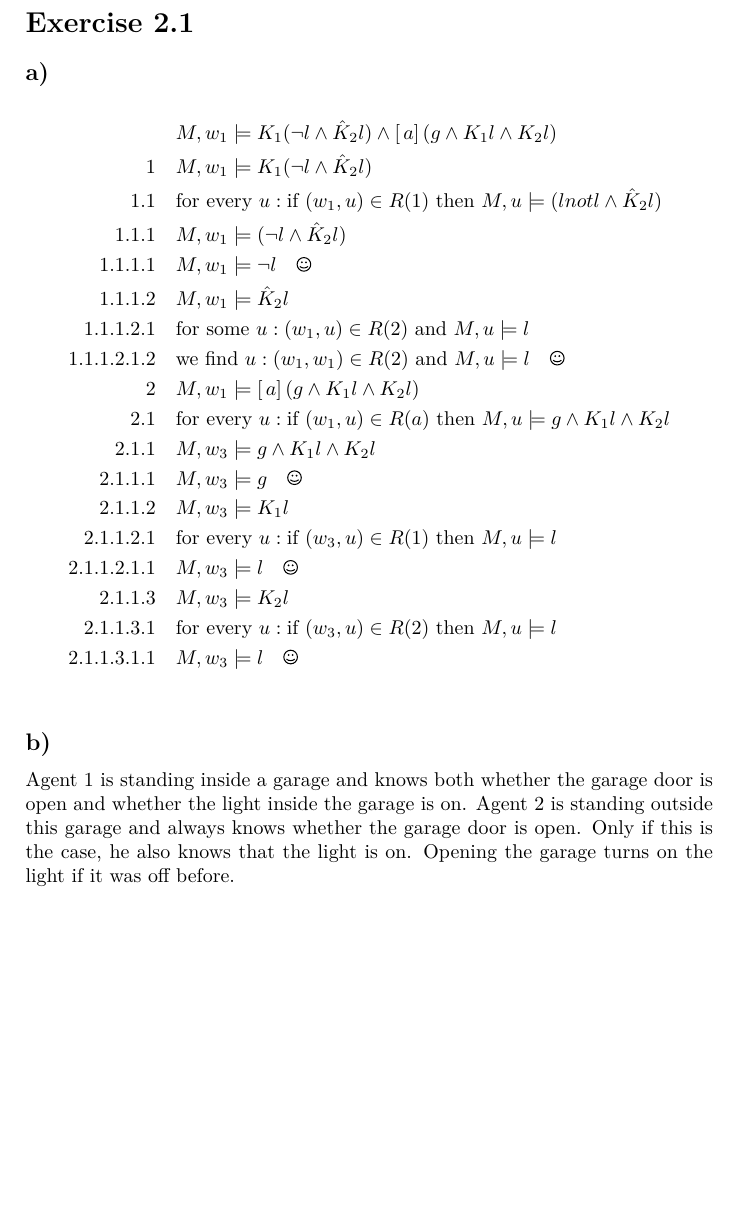
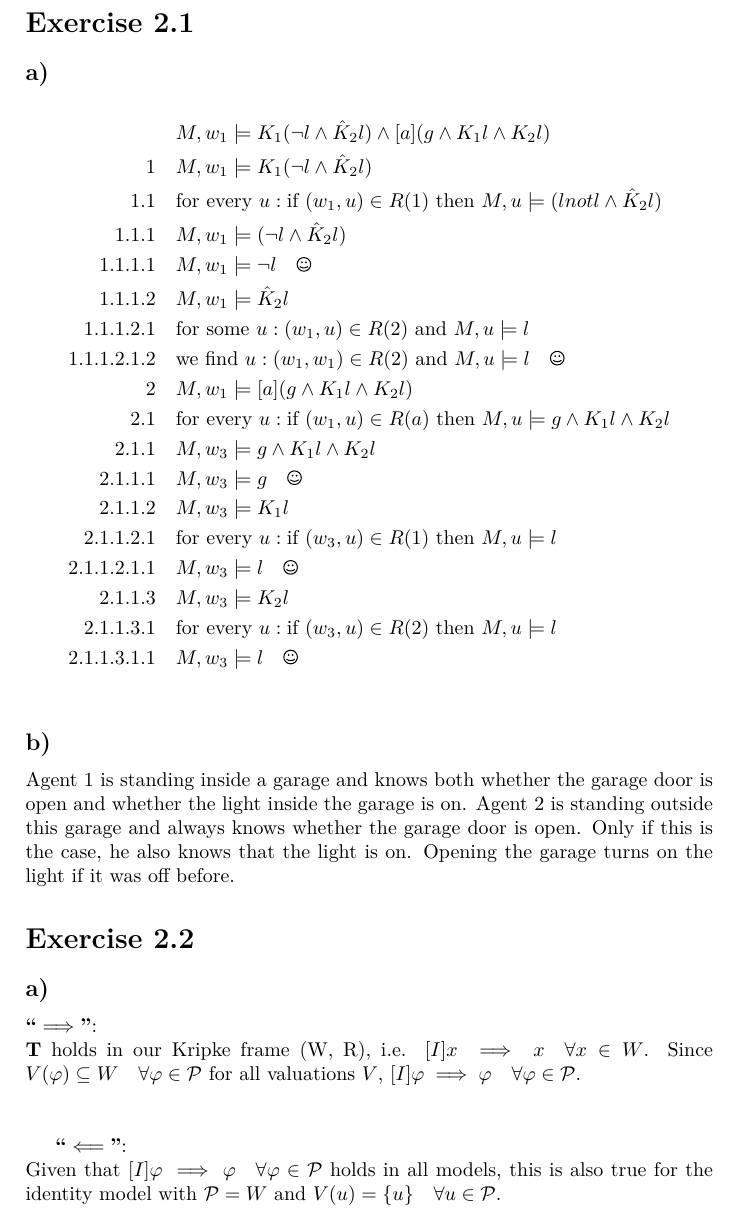
Before and after one commit to AmadeusHovekamp/MultiAgentSystems, a LaTeX problem sheet (Exercise_02/Exercise_02.tex): part of the page, cut so that both start at the same text, the shorter picture padded with empty space. Compiled offline with XeLaTeX.

Commit message:
Exercise 2.2 a)

```diff
--- a/Exercise_02/Exercise_02.tex
+++ b/Exercise_02/Exercise_02.tex
@@ -36,7 +36,7 @@
 \section{Exercise 2.1}
 \subsection{a)}
 \begin{align*}
-& M, w_1 \models K_1(\lnot l \land \hat K_2 l) \land [ \,a] \,(g \land K_1 l \land K_2 l)\\
+& M, w_1 \models K_1(\lnot l \land \hat K_2 l) \land [a] (g \land K_1 l \land K_2 l)\\
 \text{1}\quad & M, w_1 \models K_1(\lnot l \land \hat K_2 l)\\
 \text{1.1}\quad & \text{for every } u: \text{if }(w_1, u) \in R(1) \text{ then } M, u \models (lnot l \land \hat K_2 l)\\
 \text{1.1.1}\quad & M, w_1 \models (\lnot l \land \hat K_2 l)\\
@@ -57,4 +57,11 @@
 \end{align*}
 \subsection{b)}
 Agent 1 is standing inside a garage and knows both whether the garage door is open and whether the light inside the garage is on. Agent 2 is standing outside this garage and always knows whether the garage door is open. Only if this is the case, he also knows that the light is on. Opening the garage turns on the light if it was off before.
+\section{Exercise 2.2}
+\subsection{a)}
+\textbf{``$\implies$''}:\\
+\textbf{T} holds in our Kripke frame (W, R), i.e. $[I] x \implies x \quad \forall x \in W$. Since $V(\varphi) \subseteq W \quad \forall \varphi \in \mathcal{P}$ for all valuations $V$, $[I] \varphi \implies \varphi \quad \forall \varphi \in \mathcal{P}$.\\\\
+
+\textbf{``$\impliedby$''}:\\
+Given that $[I] \varphi \implies \varphi \quad \forall \varphi \in \mathcal{P}$ holds in all models, this is also true for the identity model with $\mathcal{P} = W$ and $V(u) = \{u\} \quad \forall u \in \mathcal{P}$.
 \end{document}
```
Also changed, not shown: Exercise_02/Exercise_02.pdf, Exercise_02/Exercise_02.tex (2 more changed lines).
